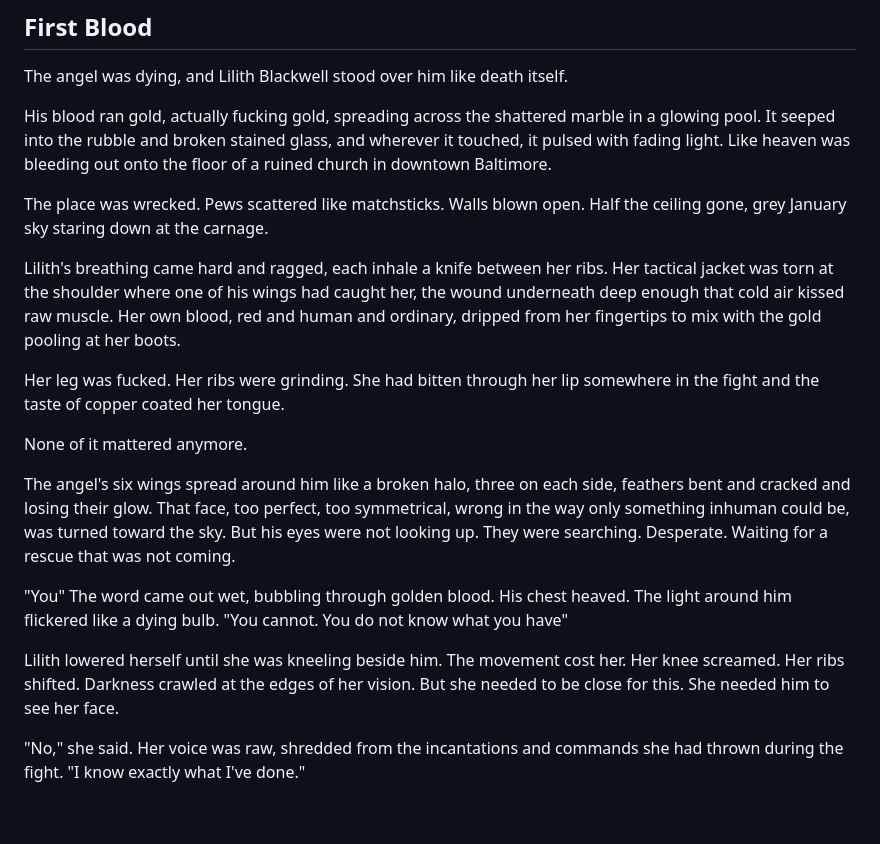
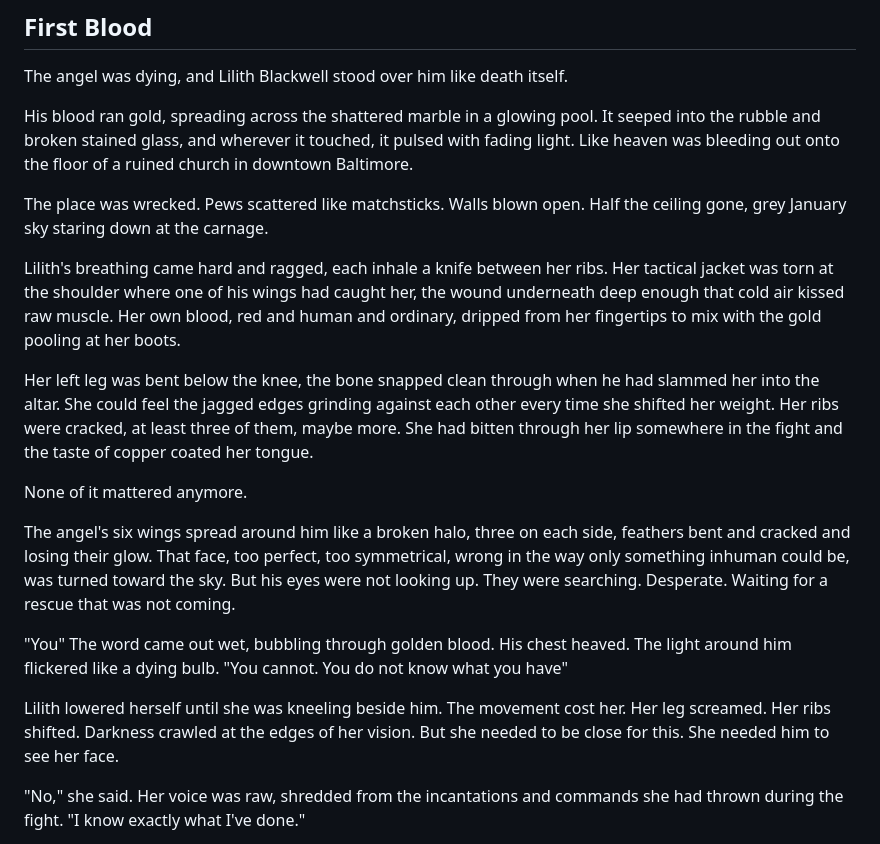
Before and after one commit to CosmicPhoenix171/BLACKWELL, a Markdown page: chapters/book-one-chapter-01.md, the part around the change. GitHub-like rendering; blank space fills up the shorter version.

Commit message:
fix: Remove explicit language and enhance clarity in chapter one prose

```diff
--- a/chapters/book-one-chapter-01.md
+++ b/chapters/book-one-chapter-01.md
@@ -4,13 +4,13 @@
 
 The angel was dying, and Lilith Blackwell stood over him like death itself.
 
-His blood ran gold, actually fucking gold, spreading across the shattered marble in a glowing pool. It seeped into the rubble and broken stained glass, and wherever it touched, it pulsed with fading light. Like heaven was bleeding out onto the floor of a ruined church in downtown Baltimore.
+His blood ran gold, spreading across the shattered marble in a glowing pool. It seeped into the rubble and broken stained glass, and wherever it touched, it pulsed with fading light. Like heaven was bleeding out onto the floor of a ruined church in downtown Baltimore.
 
 The place was wrecked. Pews scattered like matchsticks. Walls blown open. Half the ceiling gone, grey January sky staring down at the carnage.
 
 Lilith's breathing came hard and ragged, each inhale a knife between her ribs. Her tactical jacket was torn at the shoulder where one of his wings had caught her, the wound underneath deep enough that cold air kissed raw muscle. Her own blood, red and human and ordinary, dripped from her fingertips to mix with the gold pooling at her boots.
 
-Her leg was fucked. Her ribs were grinding. She had bitten through her lip somewhere in the fight and the taste of copper coated her tongue.
+Her left leg was bent below the knee, the bone snapped clean through when he had slammed her into the altar. She could feel the jagged edges grinding against each other every time she shifted her weight. Her ribs were cracked, at least three of them, maybe more. She had bitten through her lip somewhere in the fight and the taste of copper coated her tongue.
 
 None of it mattered anymore.
 
@@ -18,7 +18,7 @@ The angel's six wings spread around him like a broken halo, three on each side,
 
 "You" The word came out wet, bubbling through golden blood. His chest heaved. The light around him flickered like a dying bulb. "You cannot. You do not know what you have"
 
-Lilith lowered herself until she was kneeling beside him. The movement cost her. Her knee screamed. Her ribs shifted. Darkness crawled at the edges of her vision. But she needed to be close for this. She needed him to see her face.
+Lilith lowered herself until she was kneeling beside him. The movement cost her. Her leg screamed. Her ribs shifted. Darkness crawled at the edges of her vision. But she needed to be close for this. She needed him to see her face.
 
 "No," she said. Her voice was raw, shredded from the incantations and commands she had thrown during the fight. "I know exactly what I've done."
 
```
